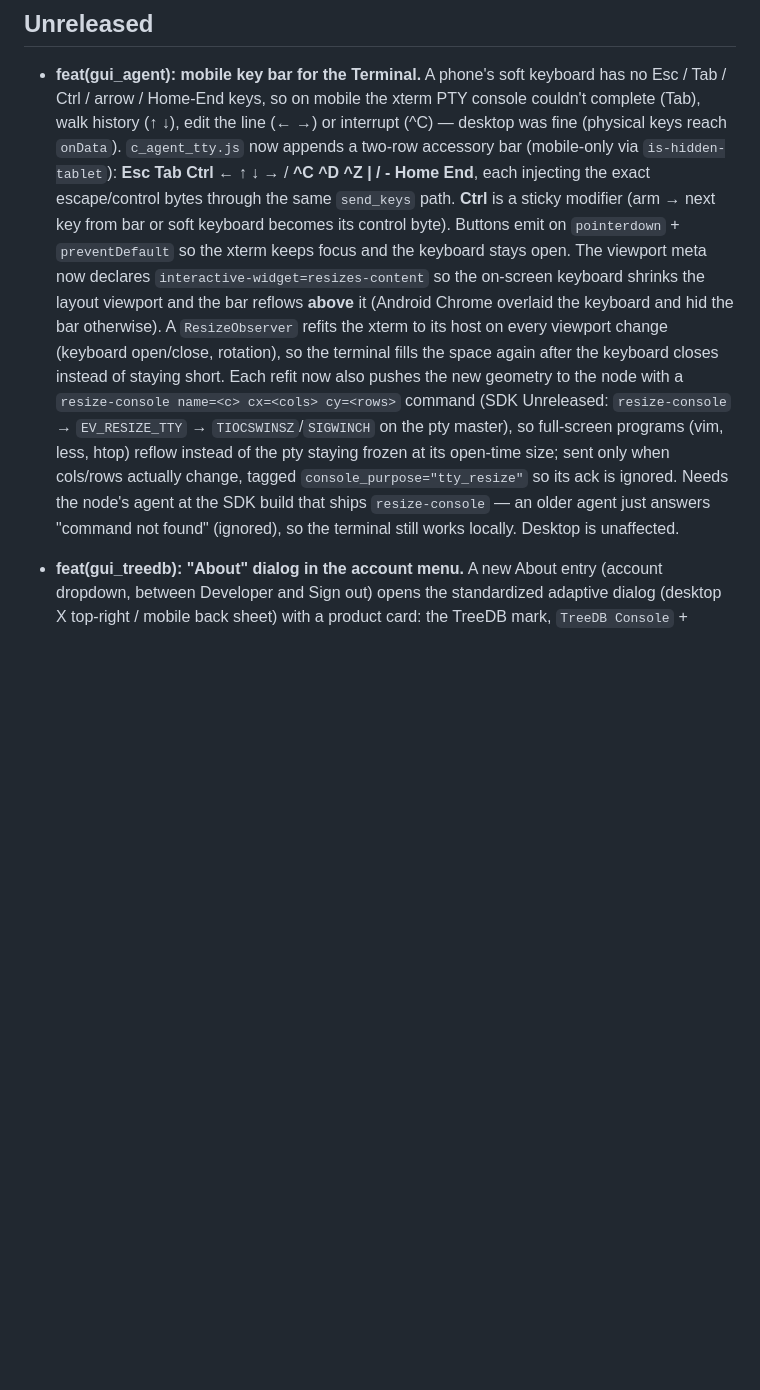
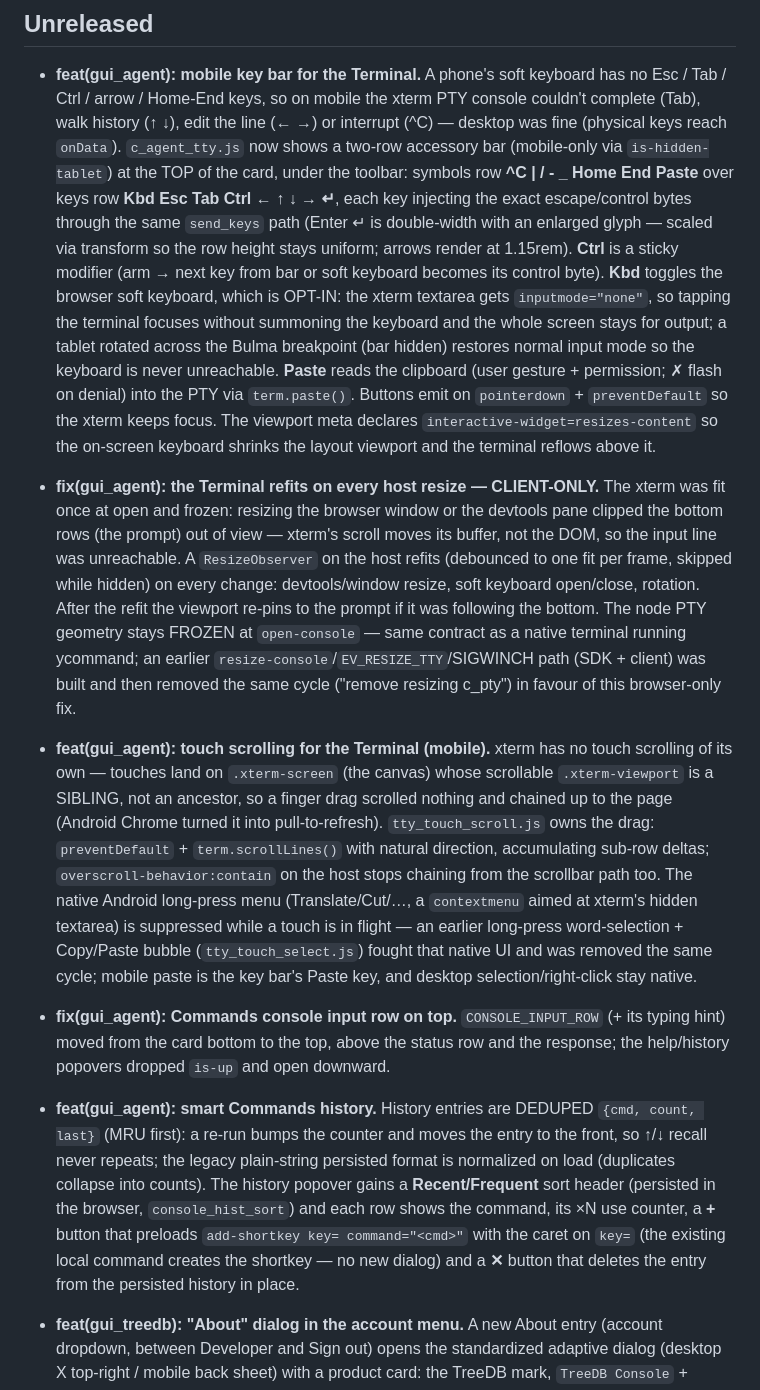
Before and after one commit to artgins/yunos-js, a Markdown page: CHANGELOG.md, the part around the change. GitHub-like rendering; blank space fills up the shorter version.

```diff
--- a/CHANGELOG.md
+++ b/CHANGELOG.md
@@ -25,27 +25,63 @@ this repo, outside yunetas, will not resolve those `file:` deps — by design.)
 - **feat(gui_agent): mobile key bar for the Terminal.** A phone's soft keyboard
   has no Esc / Tab / Ctrl / arrow / Home-End keys, so on mobile the xterm PTY
   console couldn't complete (Tab), walk history (↑ ↓), edit the line (← →) or
-  interrupt (^C) — desktop was fine (physical keys reach `onData`). `c_agent_tty.js`
-  now appends a two-row accessory bar (mobile-only via `is-hidden-tablet`):
-  **Esc Tab Ctrl ← ↑ ↓ →** / **^C ^D ^Z | / - Home End**, each injecting the exact
-  escape/control bytes through the same `send_keys` path. **Ctrl** is a sticky
-  modifier (arm → next key from bar or soft keyboard becomes its control byte).
-  Buttons emit on `pointerdown` + `preventDefault` so the xterm keeps focus and
-  the keyboard stays open. The viewport meta now declares
+  interrupt (^C) — desktop was fine (physical keys reach `onData`).
+  `c_agent_tty.js` now shows a two-row accessory bar (mobile-only via
+  `is-hidden-tablet`) at the TOP of the card, under the toolbar: symbols row
+  **^C | / - _ Home End Paste** over keys row **Kbd Esc Tab Ctrl ← ↑ ↓ → ↵**,
+  each key injecting the exact escape/control bytes through the same
+  `send_keys` path (Enter ↵ is double-width with an enlarged glyph — scaled
+  via transform so the row height stays uniform; arrows render at 1.15rem).
+  **Ctrl** is a sticky modifier (arm → next key from bar or soft keyboard
+  becomes its control byte). **Kbd** toggles the browser soft keyboard, which
+  is OPT-IN: the xterm textarea gets `inputmode="none"`, so tapping the
+  terminal focuses without summoning the keyboard and the whole screen stays
+  for output; a tablet rotated across the Bulma breakpoint (bar hidden)
+  restores normal input mode so the keyboard is never unreachable. **Paste**
+  reads the clipboard (user gesture + permission; ✗ flash on denial) into the
+  PTY via `term.paste()`. Buttons emit on `pointerdown` + `preventDefault` so
+  the xterm keeps focus. The viewport meta declares
   `interactive-widget=resizes-content` so the on-screen keyboard shrinks the
-  layout viewport and the bar reflows **above** it (Android Chrome overlaid the
-  keyboard and hid the bar otherwise). A `ResizeObserver` refits the xterm to
-  its host on every viewport change (keyboard open/close, rotation), so the
-  terminal fills the space again after the keyboard closes instead of staying
-  short. Each refit now also pushes the new geometry to the node with a
-  `resize-console name=<c> cx=<cols> cy=<rows>` command (SDK Unreleased:
-  `resize-console` → `EV_RESIZE_TTY` → `TIOCSWINSZ`/`SIGWINCH` on the pty
-  master), so full-screen programs (vim, less, htop) reflow instead of the pty
-  staying frozen at its open-time size; sent only when cols/rows actually change,
-  tagged `console_purpose="tty_resize"` so its ack is ignored. Needs the node's
-  agent at the SDK build that ships `resize-console` — an older agent just
-  answers "command not found" (ignored), so the terminal still works locally.
-  Desktop is unaffected.
+  layout viewport and the terminal reflows above it.
+- **fix(gui_agent): the Terminal refits on every host resize — CLIENT-ONLY.**
+  The xterm was fit once at open and frozen: resizing the browser window or
+  the devtools pane clipped the bottom rows (the prompt) out of view — xterm's
+  scroll moves its buffer, not the DOM, so the input line was unreachable. A
+  `ResizeObserver` on the host refits (debounced to one fit per frame, skipped
+  while hidden) on every change: devtools/window resize, soft keyboard
+  open/close, rotation. After the refit the viewport re-pins to the prompt if
+  it was following the bottom. The node PTY geometry stays FROZEN at
+  `open-console` — same contract as a native terminal running ycommand; an
+  earlier `resize-console`/`EV_RESIZE_TTY`/SIGWINCH path (SDK + client) was
+  built and then removed the same cycle ("remove resizing c_pty") in favour of
+  this browser-only fix.
+- **feat(gui_agent): touch scrolling for the Terminal (mobile).** xterm has no
+  touch scrolling of its own — touches land on `.xterm-screen` (the canvas)
+  whose scrollable `.xterm-viewport` is a SIBLING, not an ancestor, so a
+  finger drag scrolled nothing and chained up to the page (Android Chrome
+  turned it into pull-to-refresh). `tty_touch_scroll.js` owns the drag:
+  `preventDefault` + `term.scrollLines()` with natural direction, accumulating
+  sub-row deltas; `overscroll-behavior:contain` on the host stops chaining
+  from the scrollbar path too. The native Android long-press menu
+  (Translate/Cut/…, a `contextmenu` aimed at xterm's hidden textarea) is
+  suppressed while a touch is in flight — an earlier long-press
+  word-selection + Copy/Paste bubble (`tty_touch_select.js`) fought that
+  native UI and was removed the same cycle; mobile paste is the key bar's
+  Paste key, and desktop selection/right-click stay native.
+- **fix(gui_agent): Commands console input row on top.** `CONSOLE_INPUT_ROW`
+  (+ its typing hint) moved from the card bottom to the top, above the status
+  row and the response; the help/history popovers dropped `is-up` and open
+  downward.
+- **feat(gui_agent): smart Commands history.** History entries are DEDUPED
+  `{cmd, count, last}` (MRU first): a re-run bumps the counter and moves the
+  entry to the front, so ↑/↓ recall never repeats; the legacy plain-string
+  persisted format is normalized on load (duplicates collapse into counts).
+  The history popover gains a **Recent/Frequent** sort header (persisted in
+  the browser, `console_hist_sort`) and each row shows the command, its ×N
+  use counter, a **+** button that preloads
+  `add-shortkey key= command="<cmd>"` with the caret on `key=` (the existing
+  local command creates the shortkey — no new dialog) and a **✕** button that
+  deletes the entry from the persisted history in place.
 - **feat(gui_treedb): "About" dialog in the account menu.** A new About entry
   (account dropdown, between Developer and Sign out) opens the standardized
   adaptive dialog (desktop X top-right / mobile back sheet) with a product
```
Also changed, not shown: gui_agent/README.md (+41 -26 lines).
